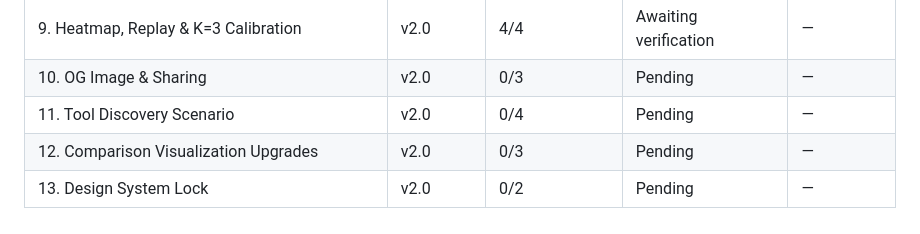
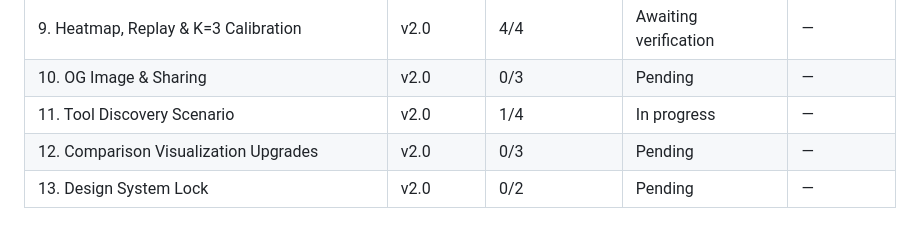
Before and after one commit to skylark248/A2AvsMCP, a Markdown page: .planning/ROADMAP.md, the part around one of its changes. Rendered like a GitHub page.

```diff
--- a/.planning/ROADMAP.md
+++ b/.planning/ROADMAP.md
@@ -170,6 +170,6 @@ Plans:
 | 8. Race Page UI & Visual Contract | v2.0 | 0/7 | Planned | — |
 | 9. Heatmap, Replay & K=3 Calibration | v2.0 | 4/4 | Awaiting verification | — |
 | 10. OG Image & Sharing | v2.0 | 0/3 | Pending | — |
-| 11. Tool Discovery Scenario | v2.0 | 0/4 | Pending | — |
+| 11. Tool Discovery Scenario | v2.0 | 1/4 | In progress | — |
 | 12. Comparison Visualization Upgrades | v2.0 | 0/3 | Pending | — |
 | 13. Design System Lock | v2.0 | 0/2 | Pending | — |
```
Also changed, not shown: other parts of .planning/ROADMAP.md (+1 -1 lines), .planning/STATE.md (+13 -13 lines), 1 other file.
